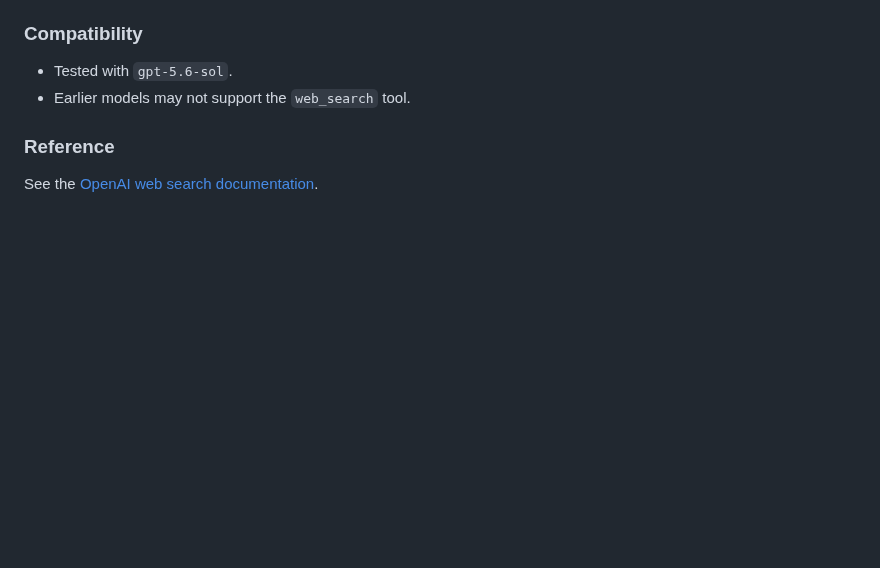
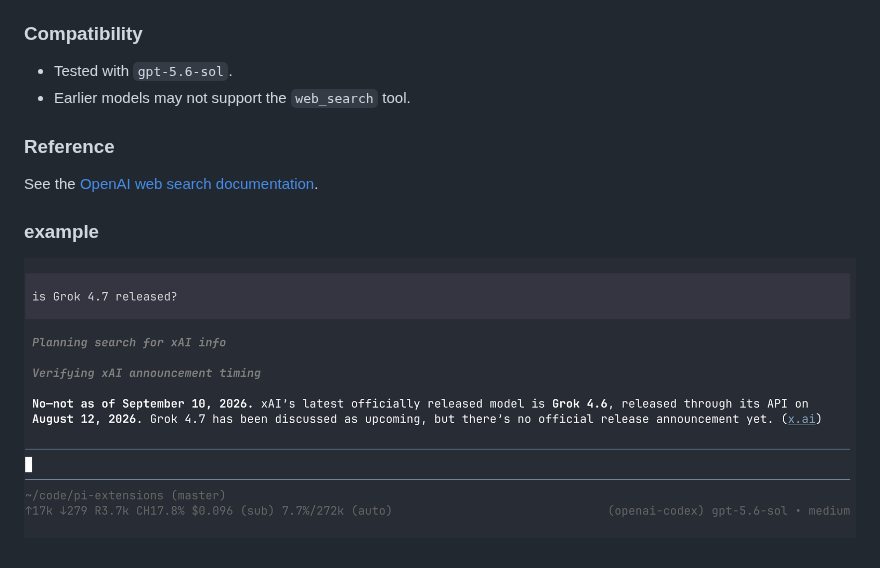
Before and after one commit to wilkice/pi-extensions, a Markdown page: README.md, the part around the change. GitHub-like rendering; pictures changed too: search-example.png (added); blank space fills up the shorter version.

Commit message:
Add web search example image to README

```diff
--- a/README.md
+++ b/README.md
@@ -14,3 +14,6 @@ Adds the `web_search` server tool to requests sent through the `openai-codex` pr
 ### Reference
 
 See the [OpenAI web search documentation](https://developers.openai.com/api/docs/guides/tools-web-search?api-mode=responses#).
+
+### example
+![](search-example.png)
```
